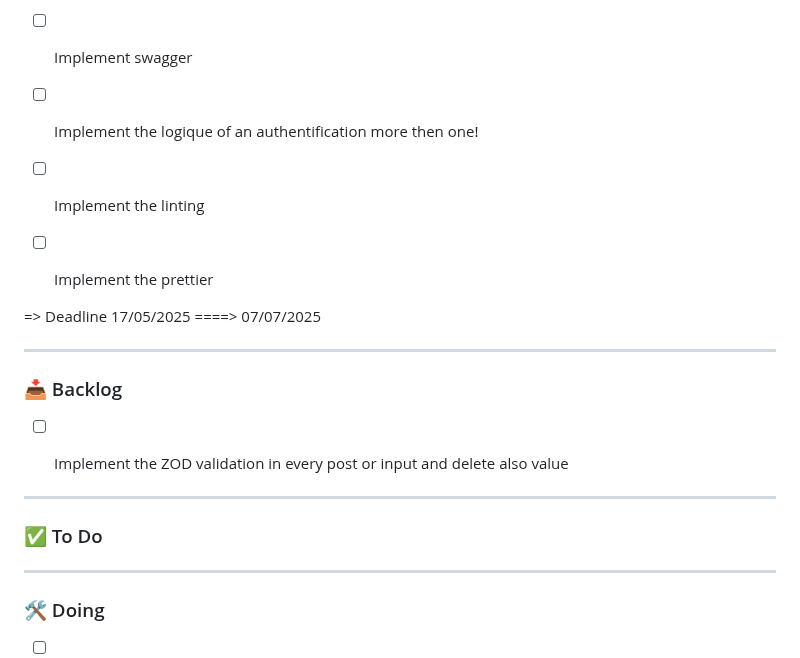
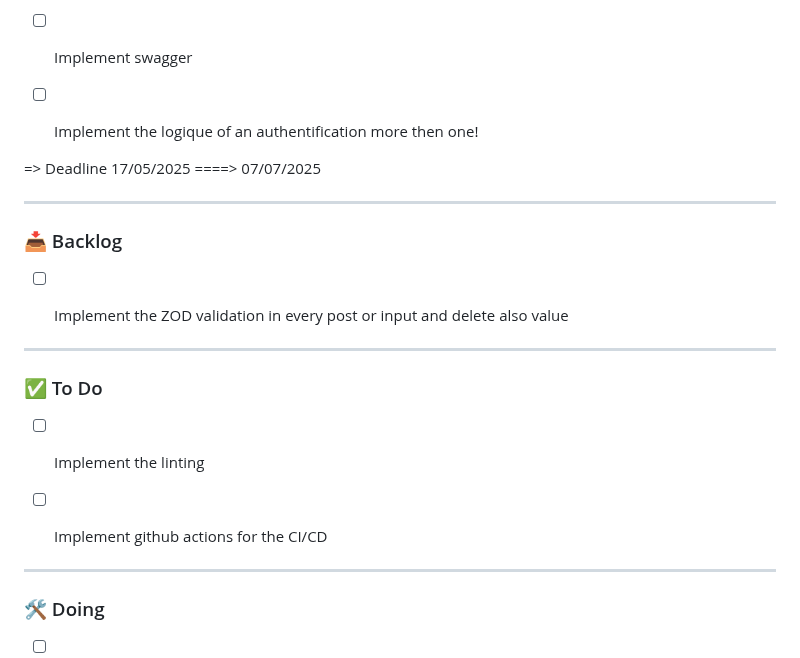
Before and after one commit to nasriblack/SoftBussBookingBack1.1, a Markdown page: README.md, the part around the change. GitHub-like rendering.

Commit message:
implement new feature to do

```diff
--- a/README.md
+++ b/README.md
@@ -4,8 +4,6 @@
 - [ ] Implement the method in case of many user choose one seat at once => reservation
 - [ ] Implement swagger
 - [ ] Implement the logique of an authentification more then one!
-- [ ] Implement the linting
-- [ ] Implement the prettier
 
 
 
@@ -32,6 +30,8 @@
 ### ✅ To Do
 
 
+- [ ] Implement the linting
+- [ ] Implement github actions for the CI/CD
 
 
 ---
```
